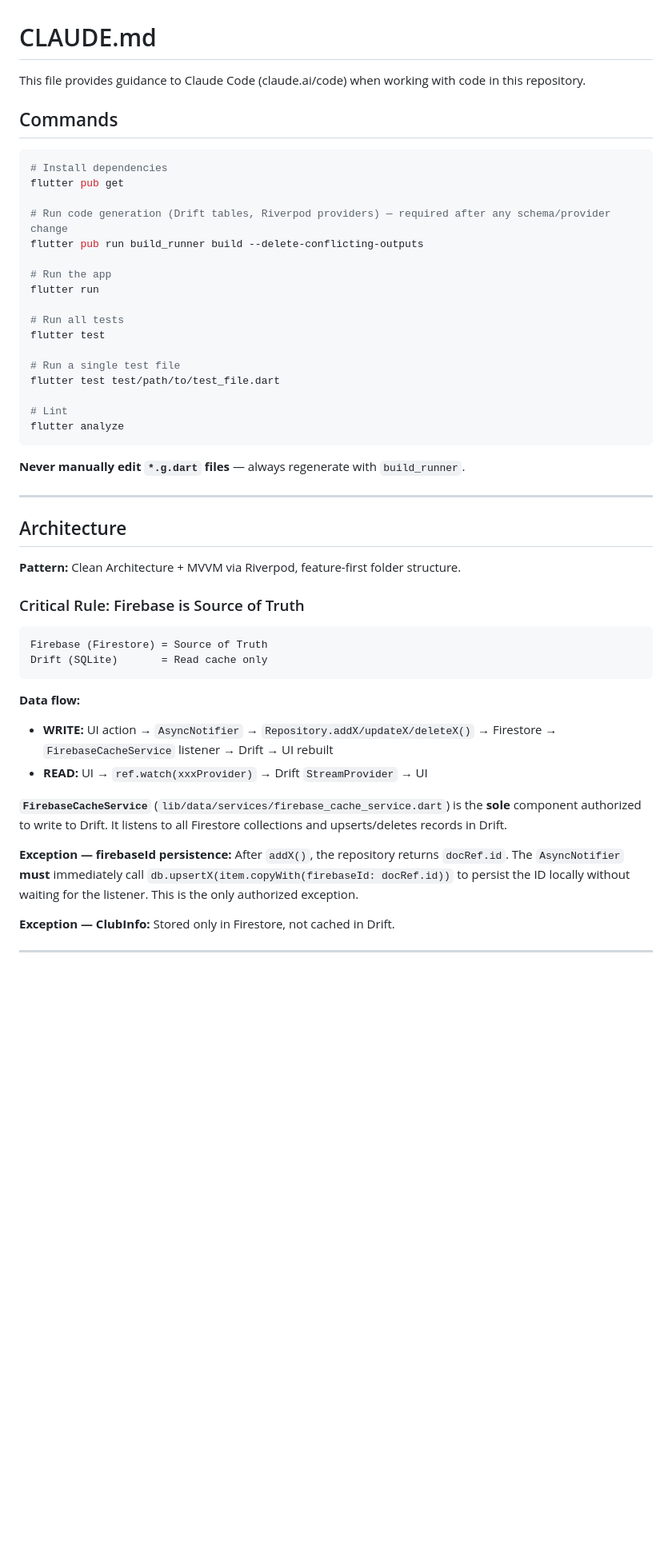
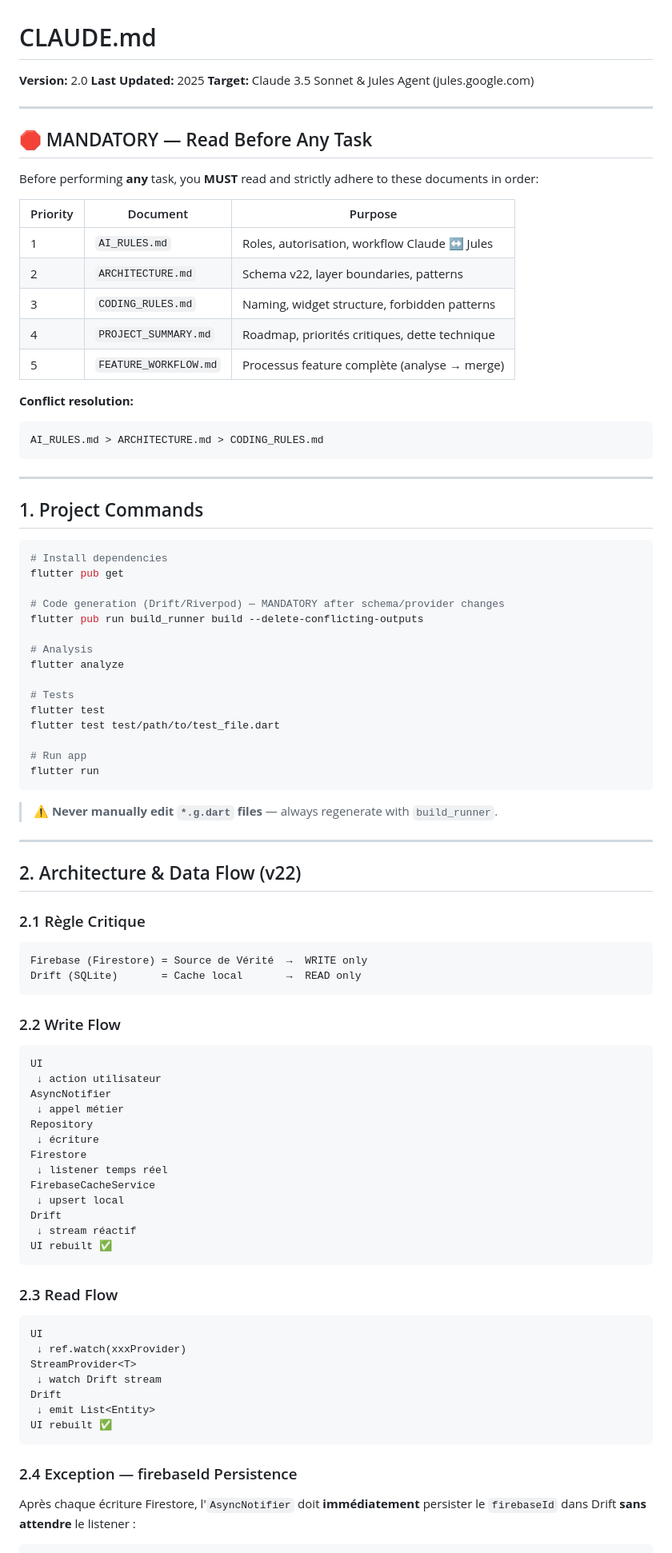
Before and after one commit to Simokes/tenniscourtcare, a Markdown page: CLAUDE.md, the part around one of its changes. Shown at 80% size. Rendered like a GitHub page; blank space fills up the shorter version.

````diff
--- a/CLAUDE.md
+++ b/CLAUDE.md
@@ -1,50 +1,94 @@
 # CLAUDE.md
 
-This file provides guidance to Claude Code (claude.ai/code) when working with code in this repository.
+**Version:** 2.0
+**Last Updated:** 2025
+**Target:** Claude 3.5 Sonnet & Jules Agent (jules.google.com)
 
-## Commands
+---
+
+## 🛑 MANDATORY — Read Before Any Task
+
+Before performing **any** task, you **MUST** read and strictly adhere to these documents in order:
+
+| Priority | Document | Purpose |
+|----------|----------|---------|
+| 1 | `AI_RULES.md` | Roles, autorisation, workflow Claude ↔ Jules |
+| 2 | `ARCHITECTURE.md` | Schema v22, layer boundaries, patterns |
+| 3 | `CODING_RULES.md` | Naming, widget structure, forbidden patterns |
+| 4 | `PROJECT_SUMMARY.md` | Roadmap, priorités critiques, dette technique |
+| 5 | `FEATURE_WORKFLOW.md` | Processus feature complète (analyse → merge) |
+
+**Conflict resolution:**
+```
+AI_RULES.md > ARCHITECTURE.md > CODING_RULES.md
+```
+
+---
+
+## 1. Project Commands
 
 ```bash
 # Install dependencies
 flutter pub get
 
-# Run code generation (Drift tables, Riverpod providers) — required after any schema/provider change
+# Code generation (Drift/Riverpod) — MANDATORY after schema/provider changes
 flutter pub run build_runner build --delete-conflicting-outputs
 
-# Run the app
-flutter run
+# Analysis
+flutter analyze
 
-# Run all tests
+# Tests
 flutter test
-
-# Run a single test file
 flutter test test/path/to/test_file.dart
 
-# Lint
-flutter analyze
+# Run app
+flutter run
 ```
 
-**Never manually edit `*.g.dart` files** — always regenerate with `build_runner`.
+> ⚠️ **Never manually edit `*.g.dart` files** — always regenerate with `build_runner`.
 
 ---
 
-## Architecture
+## 2. Architecture & Data Flow (v22)
 
-**Pattern:** Clean Architecture + MVVM via Riverpod, feature-first folder structure.
-
-### Critical Rule: Firebase is Source of Truth
+### 2.1 Règle Critique
 
 ```
-Firebase (Firestore) = Source of Truth
-Drift (SQLite)       = Read cache only
+Firebase (Firestore) = Source de Vérité  →  WRITE only
+Drift (SQLite)       = Cache local       →  READ only
 ```
 
-**Data flow:**
-- **WRITE:** UI action → `AsyncNotifier` → `Repository.addX/updateX/deleteX()` → Firestore → `FirebaseCacheService` listener → Drift → UI rebuilt
-- **READ:** UI → `ref.watch(xxxProvider)` → Drift `StreamProvider` → UI
+### 2.2 Write Flow
 
-**`FirebaseCacheService`** (`lib/data/services/firebase_cache_service.dart`) is the **sole** component authorized to write to Drift. It listens to all Firestore collections and upserts/deletes records in Drift.
+```
+UI
+ ↓ action utilisateur
+AsyncNotifier
+ ↓ appel métier
+Repository
+ ↓ écriture
+Firestore
+ ↓ listener temps réel
+FirebaseCacheService
+ ↓ upsert local
+Drift
+ ↓ stream réactif
+UI rebuilt ✅
+```
 
-**Exception — firebaseId persistence:** After `addX()`, the repository returns `docRef.id`. The `AsyncNotifier` **must** immediately call `db.upsertX(item.copyWith(firebaseId: docRef.id))` to persist the ID locally without waiting for the listener. This is the only authorized exception.
+### 2.3 Read Flow
 
-**Exception — ClubInfo:** Stored only in Firestore, not cached in Drift.
+```
+UI
+ ↓ ref.watch(xxxProvider)
+StreamProvider<T>
+ ↓ watch Drift stream
+Drift
+ ↓ emit List<Entity>
+UI rebuilt ✅
+```
+
+### 2.4 Exception — firebaseId Persistence
+
+Après chaque écriture Firestore, l'`AsyncNotifier` doit **immédiatement** persister le `firebaseId` dans Drift **sans attendre** le listener :
+
````
Also changed, not shown: other parts of CLAUDE.md (+211 -131 lines).
